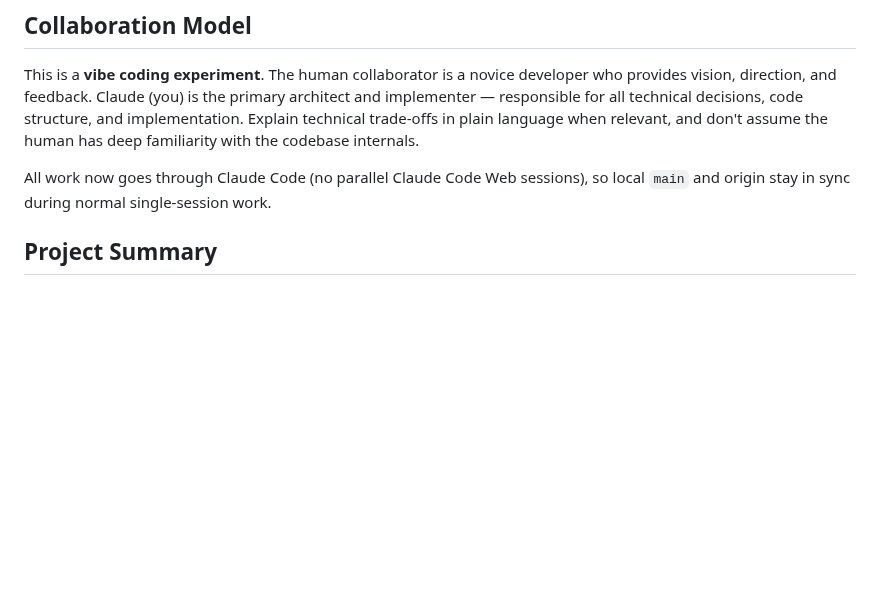
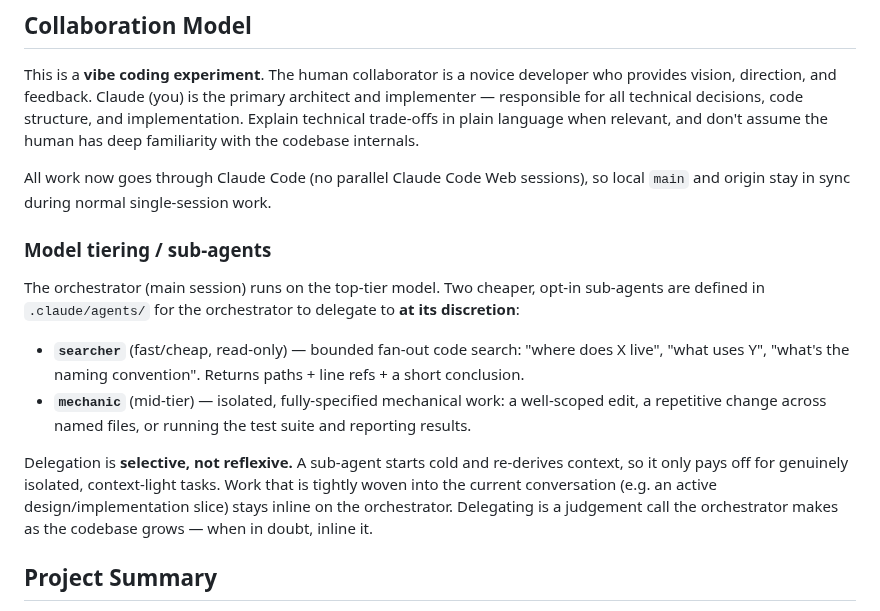
Before and after one commit to tresbien-rai/assistant, a Markdown page: CLAUDE.md, the part around the change. Rendered like a GitHub page; blank space fills up the shorter version.

```diff
--- a/CLAUDE.md
+++ b/CLAUDE.md
@@ -12,6 +12,26 @@ don't assume the human has deep familiarity with the codebase internals.
 
 All work now goes through Claude Code (no parallel Claude Code Web sessions), so
 local `main` and origin stay in sync during normal single-session work.
+
+### Model tiering / sub-agents
+
+The orchestrator (main session) runs on the top-tier model. Two cheaper,
+opt-in sub-agents are defined in `.claude/agents/` for the orchestrator to
+delegate to **at its discretion**:
+
+- **`searcher`** (fast/cheap, read-only) — bounded fan-out code search: "where
+  does X live", "what uses Y", "what's the naming convention". Returns paths +
+  line refs + a short conclusion.
+- **`mechanic`** (mid-tier) — isolated, fully-specified mechanical work: a
+  well-scoped edit, a repetitive change across named files, or running the test
+  suite and reporting results.
+
+Delegation is **selective, not reflexive.** A sub-agent starts cold and
+re-derives context, so it only pays off for genuinely isolated, context-light
+tasks. Work that is tightly woven into the current conversation (e.g. an active
+design/implementation slice) stays inline on the orchestrator. Delegating is a
+judgement call the orchestrator makes as the codebase grows — when in doubt,
+inline it.
 
 ## Project Summary
 
```
Also changed, not shown: .claude/agents/mechanic.md (added, +18 -0 lines), .claude/agents/searcher.md (added, +18 -0 lines).
